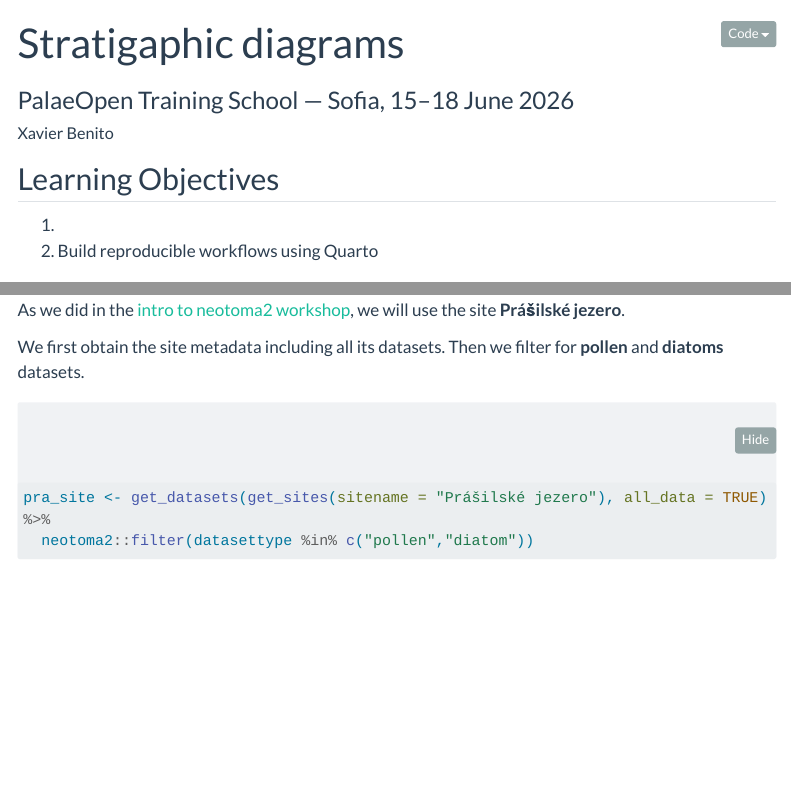
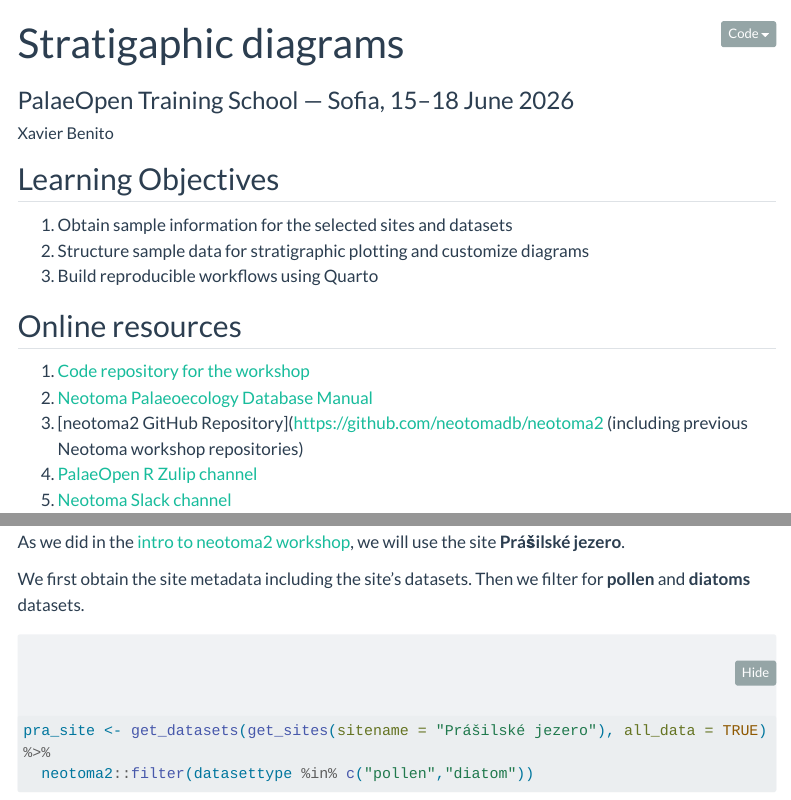
Before and after one commit to PalaeOpen/workshop-neotoma2-stratplots-trainingschool, a Quarto document (stratplots.qmd): the page in a window 1100 px wide, from its top, and a second part further down, joined at a grey line. Rendered offline with R 4.5, knitr and Pandoc in place of Quarto, with nearby package versions; some code elsewhere in the file could not run offline; menus at the side of the page are left out; long lines of code are wrapped.

Commit message:
little changes to stratplots

````diff
--- a/stratplots.qmd
+++ b/stratplots.qmd
@@ -22,9 +22,9 @@
 
 
 ## Learning Objectives
-
-1.
-7.  Build reproducible workflows using Quarto
+1.  Obtain sample information for the selected sites and datasets
+2.  Structure sample data for stratigraphic plotting and customize diagrams
+3.  Build reproducible workflows using Quarto
 
 ## Online resources
 
@@ -71,7 +71,7 @@
 
 As we did in the [intro to neotoma2 workshop](https://github.com/PalaeOpen/workshop-neotoma2-trainingschool), we will use the site **Prášilské jezero**.
 
-We first obtain the site metadata including all its datasets. Then we filter for **pollen** and **diatoms** datasets.
+We first obtain the site metadata including the site's datasets. Then we filter for **pollen** and **diatoms** datasets.
 ```{r}
 pra_site <- get_datasets(get_sites(sitename = "Prášilské jezero"), all_data = TRUE) %>%
   neotoma2::filter(datasettype %in% c("pollen","diatom"))
````
